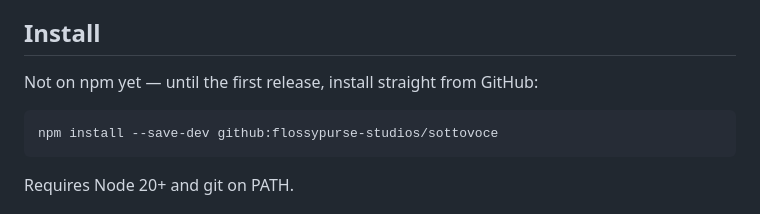
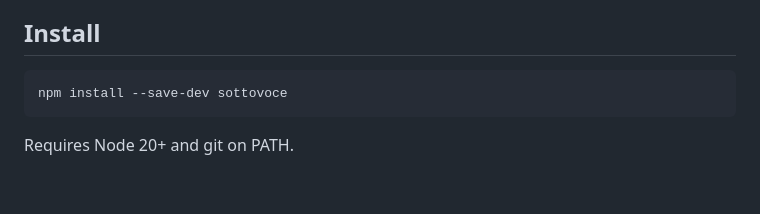
Before and after one commit to flossypurse-studios/sottovoce, a Markdown page: README.md, the part around the change. GitHub-like rendering; blank space fills up the shorter version.

Commit message:
README: install from npm
Co-Authored-By: Claude Fable 5 <noreply@anthropic.com>

````diff
--- a/README.md
+++ b/README.md
@@ -12,10 +12,8 @@ How it stays quiet:
 
 ## Install
 
-Not on npm yet — until the first release, install straight from GitHub:
-
 ```sh
-npm install --save-dev github:flossypurse-studios/sottovoce
+npm install --save-dev sottovoce
 ```
 
 Requires Node 20+ and git on PATH.
````
